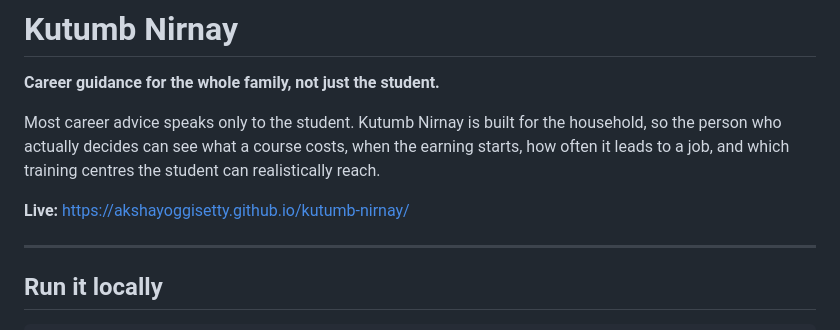
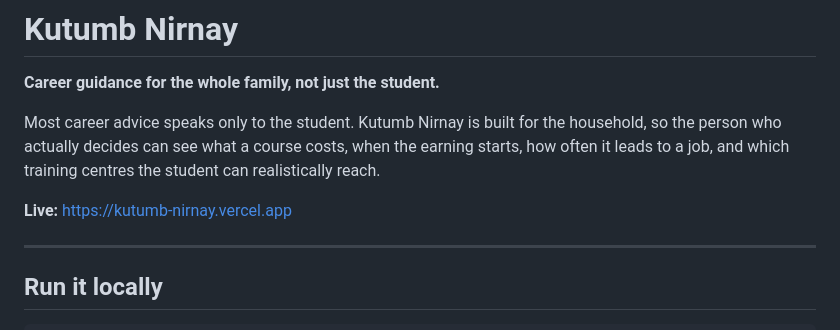
Before and after one commit to AkshayOggisetty/kutumb-nirnay, a Markdown page: README.md, the part around the change. GitHub-like rendering.

Commit message:
Use the live deployment URL in the readme and report

```diff
--- a/README.md
+++ b/README.md
@@ -6,7 +6,7 @@ Most career advice speaks only to the student. Kutumb Nirnay is built for the ho
 the person who actually decides can see what a course costs, when the earning starts, how
 often it leads to a job, and which training centres the student can realistically reach.
 
-**Live:** https://akshayoggisetty.github.io/kutumb-nirnay/
+**Live:** https://kutumb-nirnay.vercel.app
 
 ---
 
```
Also changed, not shown: REPORT.md (+1 -1 lines).
